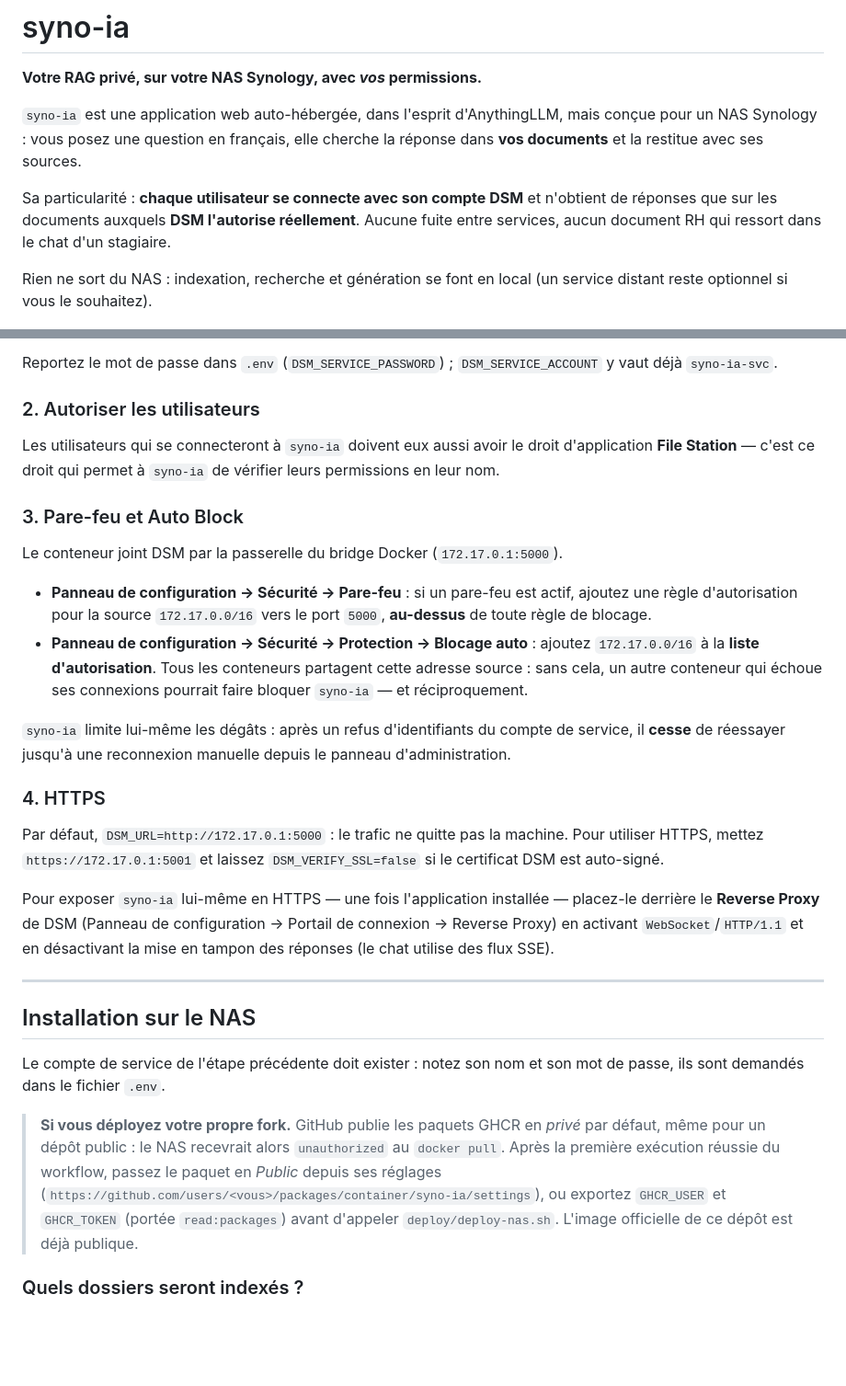
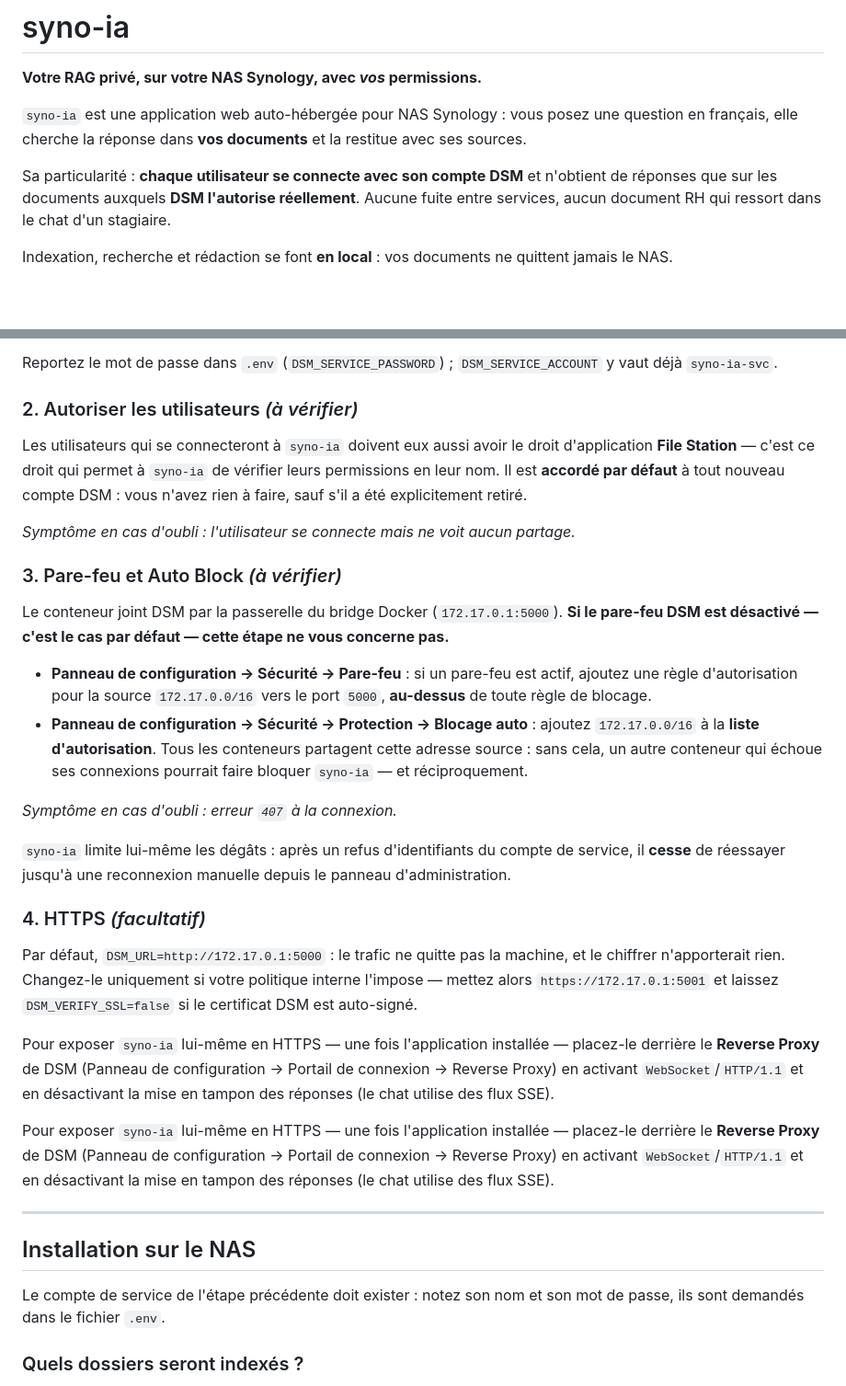
Before and after one commit to flake9025/syno-ia, a Markdown page: README.md, 2 parts joined by grey strips. Shown at 92% size. Rendered like a GitHub page; blank space fills up the shorter version.

```diff
--- a/README.md
+++ b/README.md
@@ -2,16 +2,15 @@
 
 **Votre RAG privé, sur votre NAS Synology, avec *vos* permissions.**
 
-`syno-ia` est une application web auto-hébergée, dans l'esprit d'AnythingLLM, mais conçue
-pour un NAS Synology : vous posez une question en français, elle cherche la réponse dans
-**vos documents** et la restitue avec ses sources.
+`syno-ia` est une application web auto-hébergée pour NAS Synology : vous posez une question
+en français, elle cherche la réponse dans **vos documents** et la restitue avec ses sources.
 
 Sa particularité : **chaque utilisateur se connecte avec son compte DSM** et n'obtient de
 réponses que sur les documents auxquels **DSM l'autorise réellement**. Aucune fuite entre
 services, aucun document RH qui ressort dans le chat d'un stagiaire.
 
-Rien ne sort du NAS : indexation, recherche et génération se font en local (un service
-distant reste optionnel si vous le souhaitez).
+Indexation, recherche et rédaction se font **en local** : vos documents ne quittent jamais
+le NAS.
 
 ![Interface de syno-ia : réponse avec citations et liste des partages autorisés](docs/capture-interface.png)
 
@@ -101,15 +135,19 @@ C'est exactement le problème que `syno-ia` résout.
 Reportez le mot de passe dans `.env` (`DSM_SERVICE_PASSWORD`) ; `DSM_SERVICE_ACCOUNT` y
 vaut déjà `syno-ia-svc`.
 
-### 2. Autoriser les utilisateurs
+### 2. Autoriser les utilisateurs *(à vérifier)*
 
 Les utilisateurs qui se connecteront à `syno-ia` doivent eux aussi avoir le droit
 d'application **File Station** — c'est ce droit qui permet à `syno-ia` de vérifier leurs
-permissions en leur nom.
+permissions en leur nom. Il est **accordé par défaut** à tout nouveau compte DSM : vous
+n'avez rien à faire, sauf s'il a été explicitement retiré.
 
-### 3. Pare-feu et Auto Block
+*Symptôme en cas d'oubli : l'utilisateur se connecte mais ne voit aucun partage.*
 
-Le conteneur joint DSM par la passerelle du bridge Docker (`172.17.0.1:5000`).
+### 3. Pare-feu et Auto Block *(à vérifier)*
+
+Le conteneur joint DSM par la passerelle du bridge Docker (`172.17.0.1:5000`). **Si le
+pare-feu DSM est désactivé — c'est le cas par défaut — cette étape ne vous concerne pas.**
 
 - **Panneau de configuration → Sécurité → Pare-feu** : si un pare-feu est actif, ajoutez
   une règle d'autorisation pour la source `172.17.0.0/16` vers le port `5000`, **au-dessus**
@@ -119,15 +157,23 @@ Le conteneur joint DSM par la passerelle du bridge Docker (`172.17.0.1:5000`).
   adresse source : sans cela, un autre conteneur qui échoue ses connexions pourrait faire
   bloquer `syno-ia` — et réciproquement.
 
+*Symptôme en cas d'oubli : erreur `407` à la connexion.*
+
 `syno-ia` limite lui-même les dégâts : après un refus d'identifiants du compte de service,
 il **cesse** de réessayer jusqu'à une reconnexion manuelle depuis le panneau
 d'administration.
 
-### 4. HTTPS
+### 4. HTTPS *(facultatif)*
 
-Par défaut, `DSM_URL=http://172.17.0.1:5000` : le trafic ne quitte pas la machine. Pour
-utiliser HTTPS, mettez `https://172.17.0.1:5001` et laissez `DSM_VERIFY_SSL=false` si le
-certificat DSM est auto-signé.
+Par défaut, `DSM_URL=http://172.17.0.1:5000` : le trafic ne quitte pas la machine, et le
+chiffrer n'apporterait rien. Changez-le uniquement si votre politique interne l'impose —
+mettez alors `https://172.17.0.1:5001` et laissez `DSM_VERIFY_SSL=false` si le certificat
+DSM est auto-signé.
+
+Pour exposer `syno-ia` lui-même en HTTPS — une fois l'application installée — placez-le
+derrière le **Reverse Proxy** de DSM (Panneau de configuration → Portail de connexion →
+Reverse Proxy) en activant `WebSocket`/`HTTP/1.1` et en désactivant la mise en tampon des
+réponses (le chat utilise des flux SSE).
 
 Pour exposer `syno-ia` lui-même en HTTPS — une fois l'application installée — placez-le
 derrière le **Reverse Proxy** de DSM (Panneau de configuration → Portail de connexion →
@@ -140,14 +186,6 @@ réponses (le chat utilise des flux SSE).
 
 Le compte de service de l'étape précédente doit exister : notez son nom et son mot de
 passe, ils sont demandés dans le fichier `.env`.
-
-> **Si vous déployez votre propre fork.** GitHub publie les paquets GHCR en *privé* par
-> défaut, même pour un dépôt public : le NAS recevrait alors `unauthorized` au
-> `docker pull`. Après la première exécution réussie du workflow, passez le paquet en
-> *Public* depuis ses réglages
-> (`https://github.com/users/<vous>/packages/container/syno-ia/settings`), ou exportez
-> `GHCR_USER` et `GHCR_TOKEN` (portée `read:packages`) avant d'appeler
-> `deploy/deploy-nas.sh`. L'image officielle de ce dépôt est déjà publique.
 
 ### Quels dossiers seront indexés ?
 
```
Also changed, not shown: other parts of README.md (+97 -32 lines).
